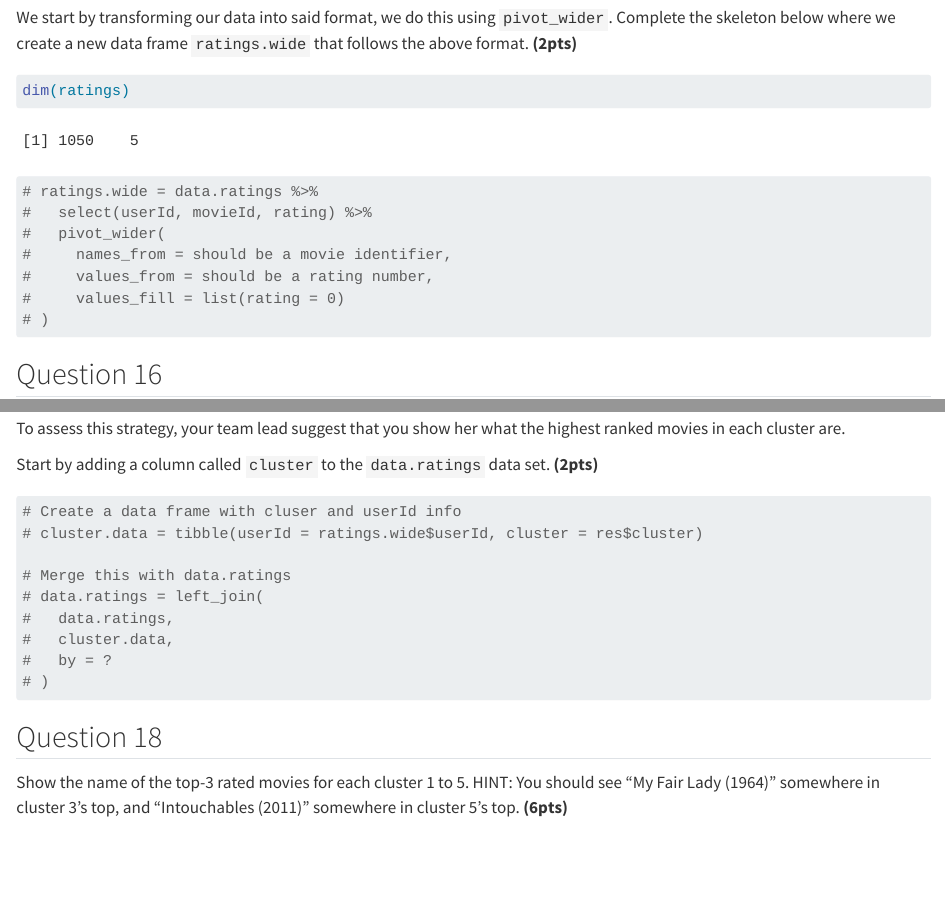
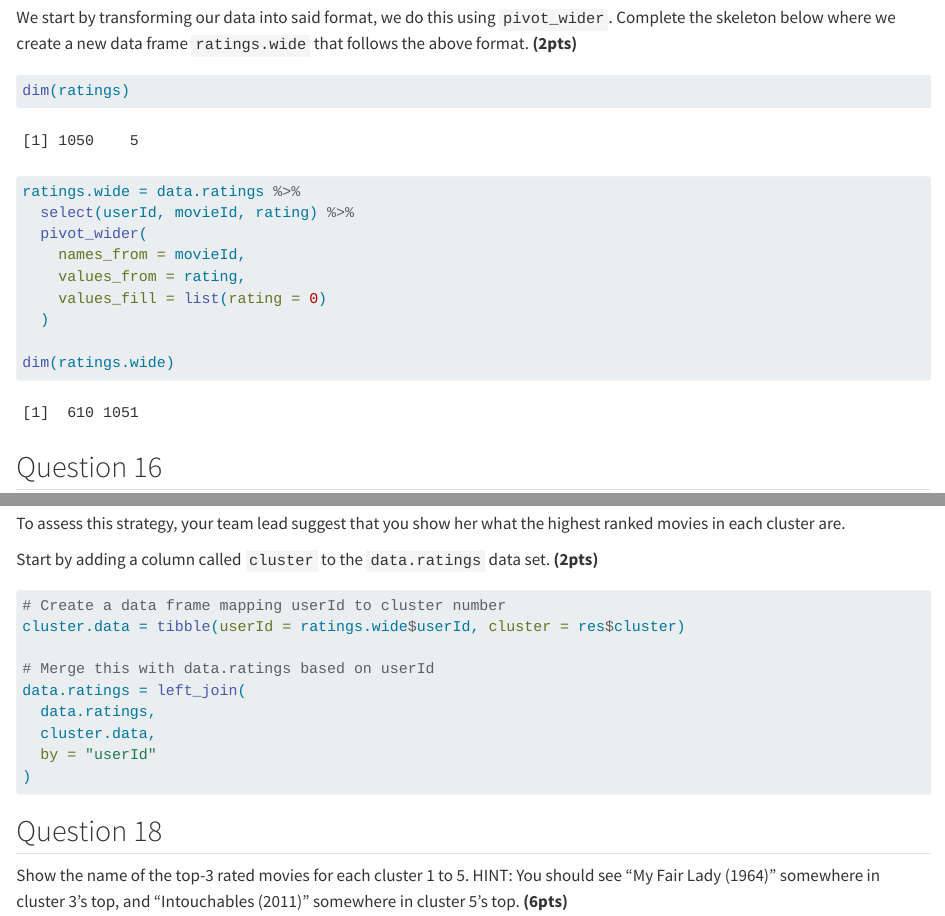
Before and after one commit to thinkGrow/data-analysis-movie-recommendation, a Quarto document (2025_assignment_2.qmd): the page in a window 1100 px wide, from 6910 px down, and a second part further down, joined at a grey line. Rendered offline with R 4.5, knitr and Pandoc in place of Quarto, with nearby package versions.

Commit message:
asnwer upto q18

````diff
--- a/2025_assignment_2.qmd
+++ b/2025_assignment_2.qmd
@@ -261,13 +261,16 @@ dim(ratings)
 
 
 ```{r}
-# ratings.wide = data.ratings %>%
-#   select(userId, movieId, rating) %>%
-#   pivot_wider(
-#     names_from = should be a movie identifier,
-#     values_from = should be a rating number,
-#     values_fill = list(rating = 0)
-# )
+ratings.wide = data.ratings %>%
+  select(userId, movieId, rating) %>%
+  pivot_wider(
+    names_from = movieId,
+    values_from = rating,
+    values_fill = list(rating = 0)
+  )
+
+dim(ratings.wide)
+
 ```
 
 
@@ -294,15 +295,16 @@ To assess this strategy, your team lead suggest that you show her what the highe
 Start by adding a column called `cluster` to the `data.ratings` data set. **(2pts)**
 
 ```{r}
-# Create a data frame with cluser and userId info
-# cluster.data = tibble(userId = ratings.wide$userId, cluster = res$cluster)
+# Create a data frame mapping userId to cluster number
+cluster.data = tibble(userId = ratings.wide$userId, cluster = res$cluster)
 
-# Merge this with data.ratings
-# data.ratings = left_join(
-#   data.ratings,
-#   cluster.data,
-#   by = ?
-# )
+# Merge this with data.ratings based on userId
+data.ratings = left_join(
+  data.ratings,
+  cluster.data,
+  by = "userId"
+)
+
 ```
 
 
````
Also changed, not shown: 2025_assignment_2.qmd (19 more changed lines).
